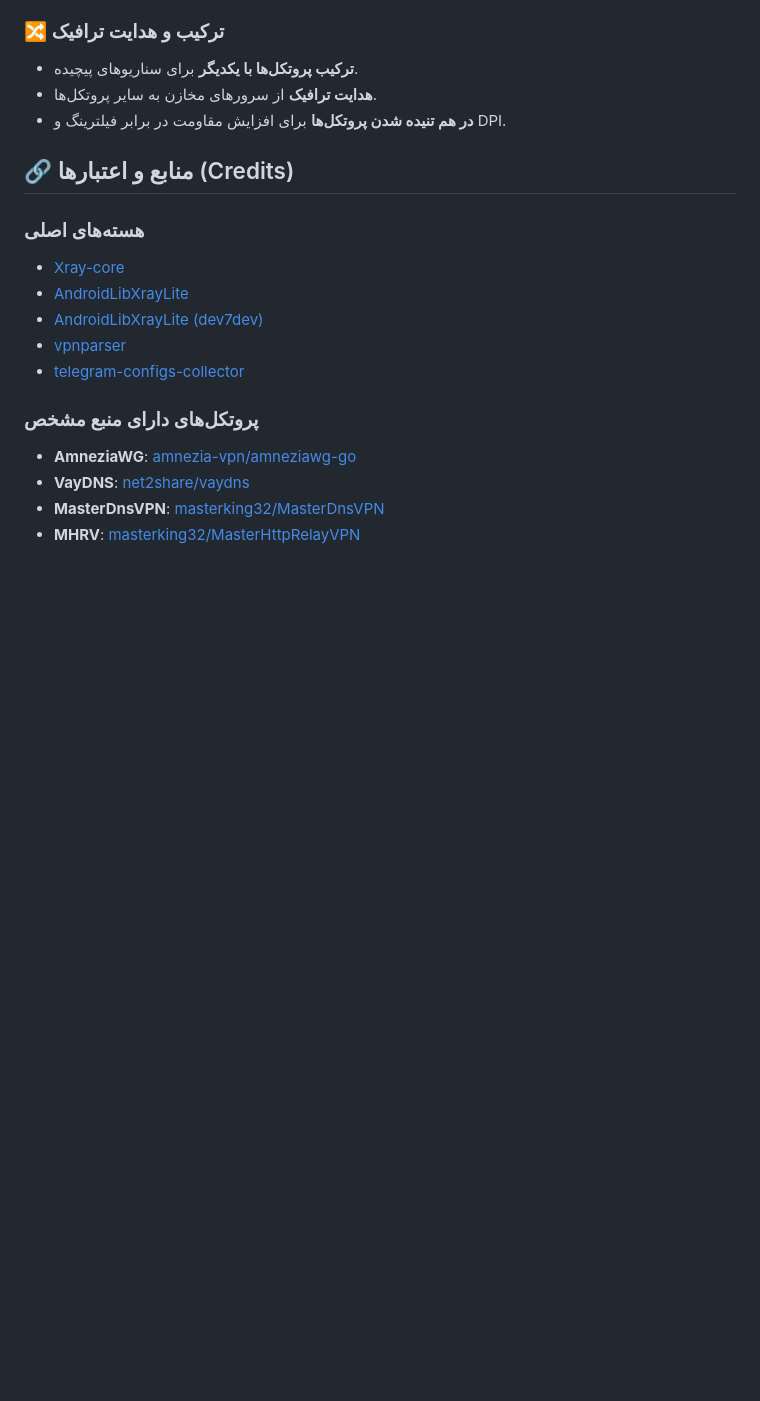
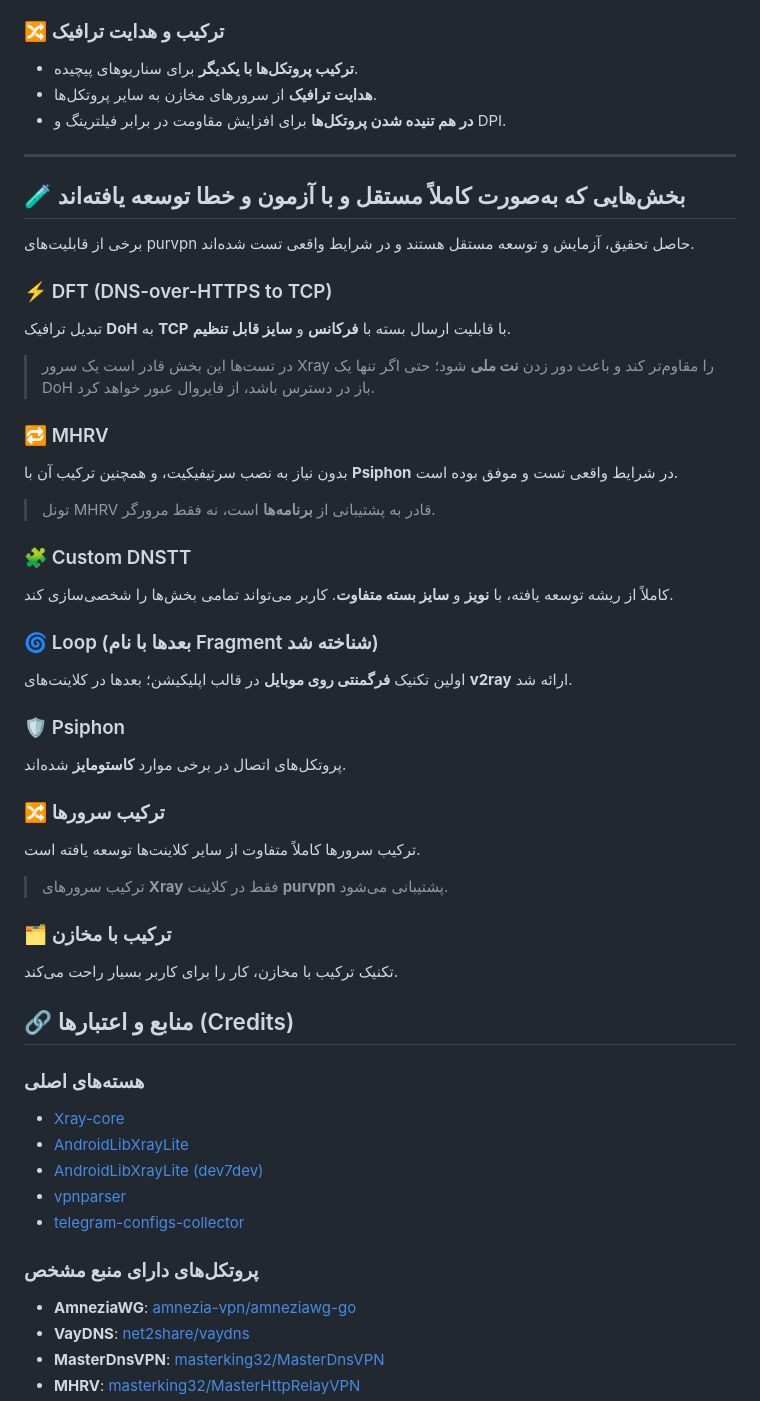
Before and after one commit to davudsedft/purvpn, a Markdown page: README.md, the part around the change. GitHub-like rendering; blank space fills up the shorter version.

Commit message:
Add independent features section to README
Added a section detailing independently developed features of purvpn, including DFT, MHRV, Custom DNSTT, Loop, Psiphon, server combinations, and repository integration.

```diff
--- a/README.md
+++ b/README.md
@@ -162,7 +162,35 @@ purvpn یک سیستم مدیریت مخازن سرور قدرتمند و مقی
 - **در هم تنیده شدن پروتکل‌ها** برای افزایش مقاومت در برابر فیلترینگ و DPI.
 
 
+---
 
+## 🧪 بخش‌هایی که به‌صورت کاملاً مستقل و با آزمون و خطا توسعه یافته‌اند
+
+برخی از قابلیت‌های purvpn حاصل تحقیق، آزمایش و توسعه مستقل هستند و در شرایط واقعی تست شده‌اند.
+
+### ⚡ DFT (DNS-over-HTTPS to TCP)
+تبدیل ترافیک **DoH** به **TCP** با قابلیت ارسال بسته با **فرکانس** و **سایز قابل تنظیم**.
+> در تست‌ها این بخش قادر است یک سرور Xray را مقاوم‌تر کند و باعث دور زدن **نت ملی** شود؛ حتی اگر تنها یک DoH باز در دسترس باشد، از فایروال عبور خواهد کرد.
+
+### 🔁 MHRV
+بدون نیاز به نصب سرتیفیکیت، و همچنین ترکیب آن با **Psiphon** در شرایط واقعی تست و موفق بوده است.
+> تونل MHRV قادر به پشتیبانی از **برنامه‌ها** است، نه فقط مرورگر.
+
+### 🧩 Custom DNSTT
+کاملاً از ریشه توسعه یافته، با **نویز** و **سایز بسته متفاوت**. کاربر می‌تواند تمامی بخش‌ها را شخصی‌سازی کند.
+
+### 🌀 Loop (بعدها با نام Fragment شناخته شد)
+اولین تکنیک **فرگمنتی روی موبایل** در قالب اپلیکیشن؛ بعدها در کلاینت‌های **v2ray** ارائه شد.
+
+### 🛡️ Psiphon
+پروتکل‌های اتصال در برخی موارد **کاستومایز** شده‌اند.
+
+### 🔀 ترکیب سرورها
+ترکیب سرورها کاملاً متفاوت از سایر کلاینت‌ها توسعه یافته است.
+> ترکیب سرورهای **Xray** فقط در کلاینت **purvpn** پشتیبانی می‌شود.
+
+### 🗂️ ترکیب با مخازن
+تکنیک ترکیب با مخازن، کار را برای کاربر بسیار راحت می‌کند.
 
 
 ## 🔗 منابع و اعتبارها (Credits)
```
